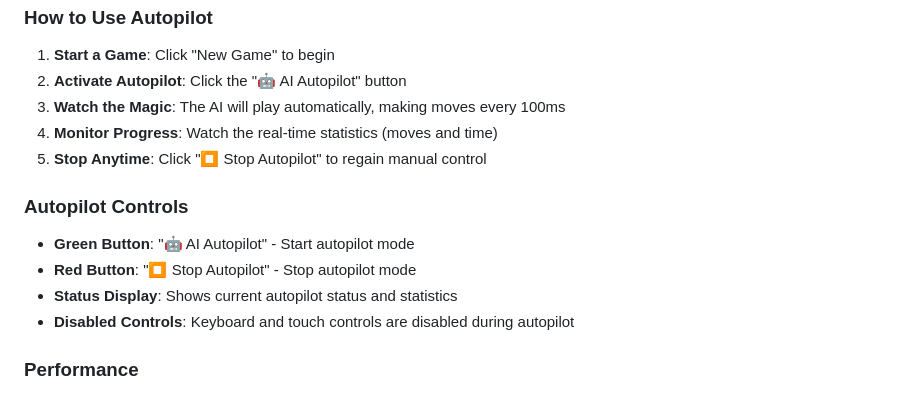
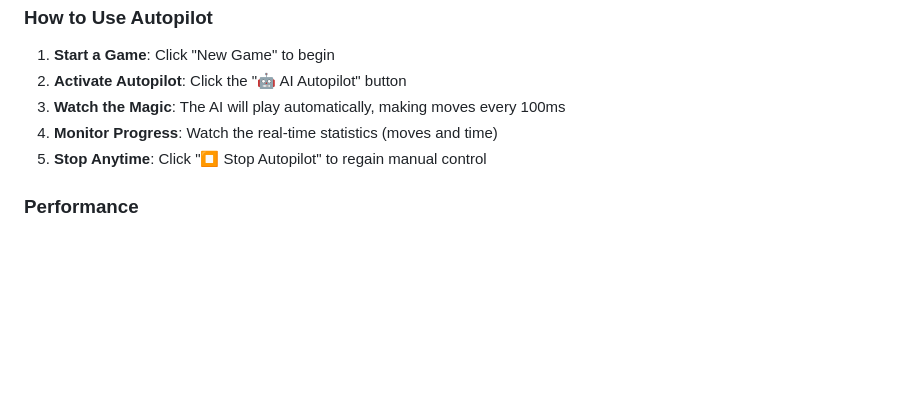
Before and after one commit to quaesito/2048_game, a Markdown page: README.md, the part around the change printed below. Drawn GitHub-style; blank space fills up the shorter version.

```diff
--- a/README.md
+++ b/README.md
@@ -176,13 +176,6 @@ The game features an advanced **AI Autopilot mode** that allows you to watch the
 4. **Monitor Progress**: Watch the real-time statistics (moves and time)
 5. **Stop Anytime**: Click "⏹️ Stop Autopilot" to regain manual control
 
-### Autopilot Controls
-
-- **Green Button**: "🤖 AI Autopilot" - Start autopilot mode
-- **Red Button**: "⏹️ Stop Autopilot" - Stop autopilot mode
-- **Status Display**: Shows current autopilot status and statistics
-- **Disabled Controls**: Keyboard and touch controls are disabled during autopilot
-
 ### Performance
 
 - **Move Speed**: ~10 moves per second (100ms delay for visibility)
```
Also changed, not shown: other parts of README.md (+32 -4 lines), media/README.md (deleted, +0 -34 lines), simulation_logs/max_tile_distribution_1756850065.png (added), 3 other files.
